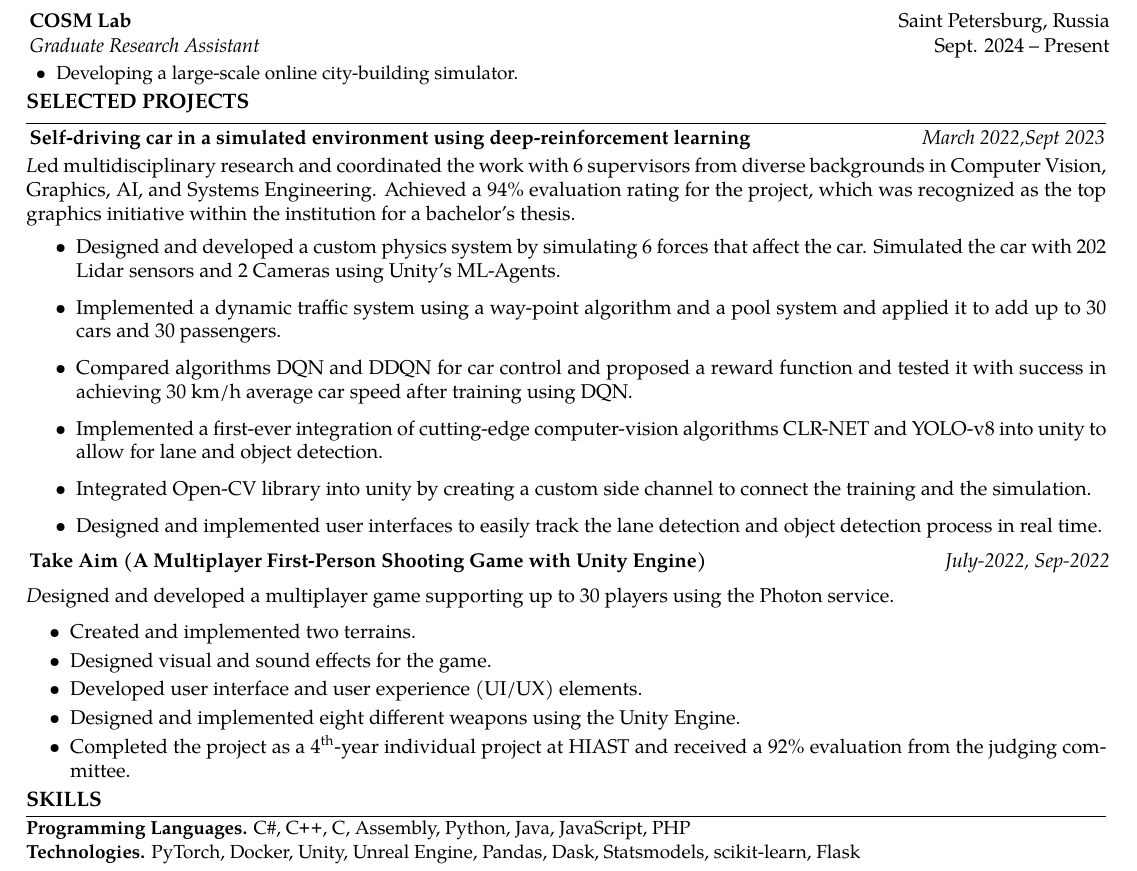
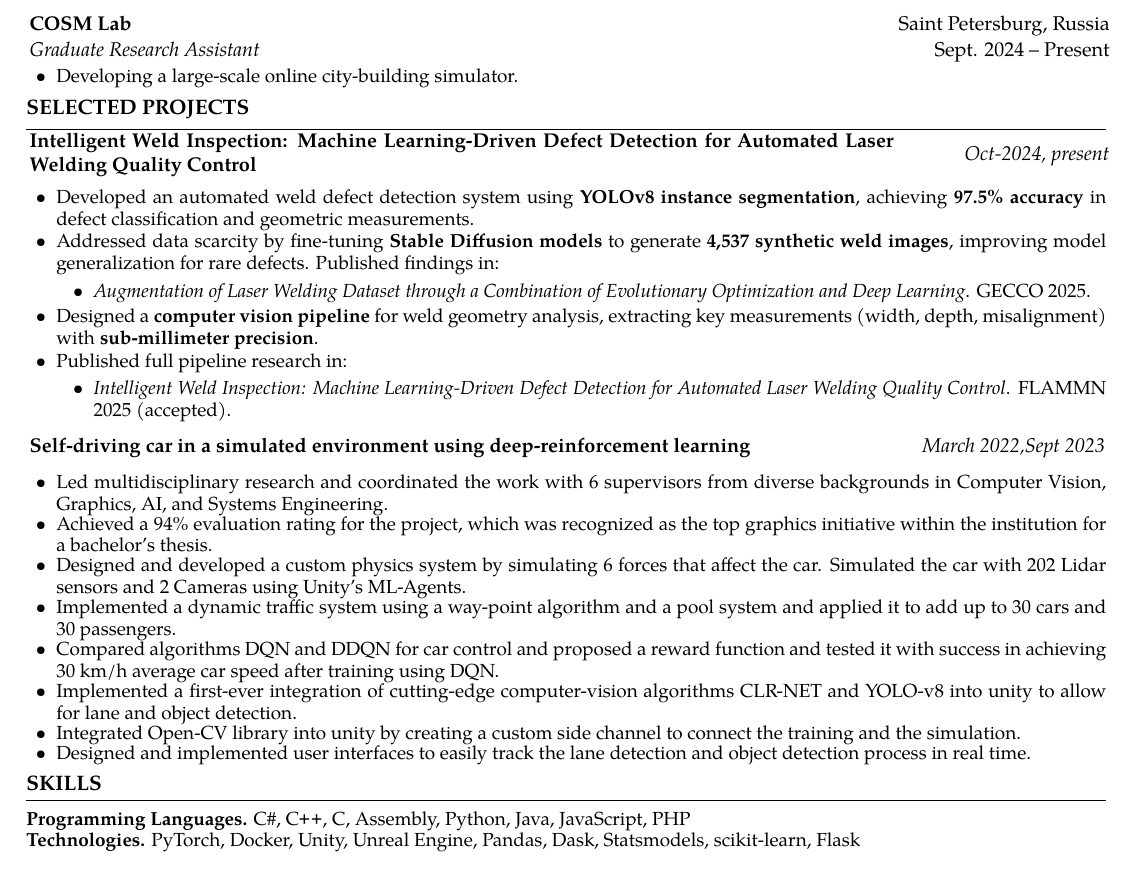
Before and after one commit to aveen007/MyResume, a LaTeX CV (resume.tex): part of the page, cut so that both start at the same text. The pictures show the PDF file CV.pdf that the author committed with the source.

Commit message:
recent project

```diff
--- a/resume.tex
+++ b/resume.tex
@@ -203,6 +203,46 @@
 
 
 			\resumesection{Selected Projects}
+\begin{indentsection}{0pt}
+
+
+        \href{https://drive.google.com/file/d/1cUS0d8aa4VFpjxiumKsFZCbVPzJMD2SW/view?usp=sharing}{
+    \headerrow{
+    \parbox{0.8\linewidth}
+		{\textbf{Intelligent Weld Inspection: Machine Learning-Driven Defect
+Detection for Automated Laser Welding Quality Control}}
+    }
+		% {Damascus, Syria}
+        {\emph{Oct-2024, present}}
+		% \vspace{3em}
+        }\headerrow
+% \vspace{-10 pt}
+
+
+
+% Add this to the "Experience" or "Projects" section of your LaTeX resume
+\begin{experiencelist}
+    \item Developed an automated weld defect detection system using \textbf{YOLOv8 instance segmentation}, achieving \textbf{97.5\% accuracy} in defect classification and geometric measurements.
+
+    \item Addressed data scarcity by fine-tuning \textbf{Stable Diffusion models} to generate \textbf{4,537 synthetic weld images}, improving model generalization for rare defects. Published findings in:
+    \begin{itemize}
+        \item \textit{Augmentation of Laser Welding Dataset through a Combination of Evolutionary Optimization and Deep Learning}. GECCO 2025.
+    \end{itemize}
+
+    \item Designed a \textbf{computer vision pipeline} for weld geometry analysis, extracting key measurements (width, depth, misalignment) with \textbf{sub-millimeter precision}.
+
+    % \item Reduced manual inspection time from \textbf{minutes to microseconds}, enhancing efficiency in industrial quality control.
+
+    % \item Collaborated with welding experts to refine model performance over \textbf{7 training iterations}, resolving edge detection and false-negative challenges.
+
+    \item Published full pipeline research in:
+    \begin{itemize}
+        \item \textit{Intelligent Weld Inspection: Machine Learning-Driven Defect Detection for Automated Laser Welding Quality Control}. FLAMMN 2025 (accepted).
+    \end{itemize}
+\end{experiencelist}
+       \end{indentsection}
+
+\begin{indentsection}{0pt}
            \href{ https://github.com/aveen007/autonomous-vehicle-with-unity}{
                \headerrow
 		{\textbf{Self-driving car in a simulated environment using deep-reinforcement learning}}
@@ -224,28 +272,22 @@ recognized as the top graphics initiative within the institution for a bachelor'
 \item{Implemented a first-ever integration of cutting-edge computer-vision algorithms CLR-NET and YOLO-v8 into unity to allow for lane and object detection.}
 \item{Integrated Open-CV library into unity by creating a custom side channel to connect the training and the simulation.}
 \item{Designed and implemented user interfaces to easily track the lane detection and object detection process in real time.}
-		\end{itemize}
-\begin{indentsection}{0pt}
+		\end{experiencelist}
 
-        \href{https://www.youtube.com/watch?v=BP_n_MwNSS4&t}{
-    \headerrow
-		{\textbf{Take Aim (A Multiplayer First-Person Shooting Game with Unity Engine)}}
-		% {Damascus, Syria}
-        {\emph{July-2022, Sep-2022}}
-		\vspace{-1em}
-        }\headerrow
-% \vspace{-10 pt}
+\end{indentsection}
 
 
 
-    \emph Designed and developed a multiplayer game supporting up to 30 players using the Photon service.
-        \begin{itemize}
-    \item Created and implemented two terrains.
-    \item Designed visual and sound effects for the game.
-    \item Developed user interface and user experience (UI/UX) elements.
-    \item Designed and implemented eight different weapons using the Unity Engine.
-    \item Completed the project as a 4\textsuperscript{th}-year individual project at HIAST and received a 92\% evaluation from the judging committee.
-\end{itemize}
+% \begin{indentsection}{0pt}
+
+%         \href{https://www.youtube.com/watch?v=BP_n_MwNSS4&t}{
+%     \headerrow
+% 		{\textbf{Take Aim (A Multiplayer First-Person Shooting Game with Unity Engine)}}
+% 		% {Damascus, Syria}
+%         {\emph{July-2022, Sep-2022}}
+% 		\vspace{-1em}
+%         }\headerrow
+% % \vspace{-10 pt}
 
 
 
```
Also changed, not shown: CV.pdf, resume.tex (31 more changed lines).
